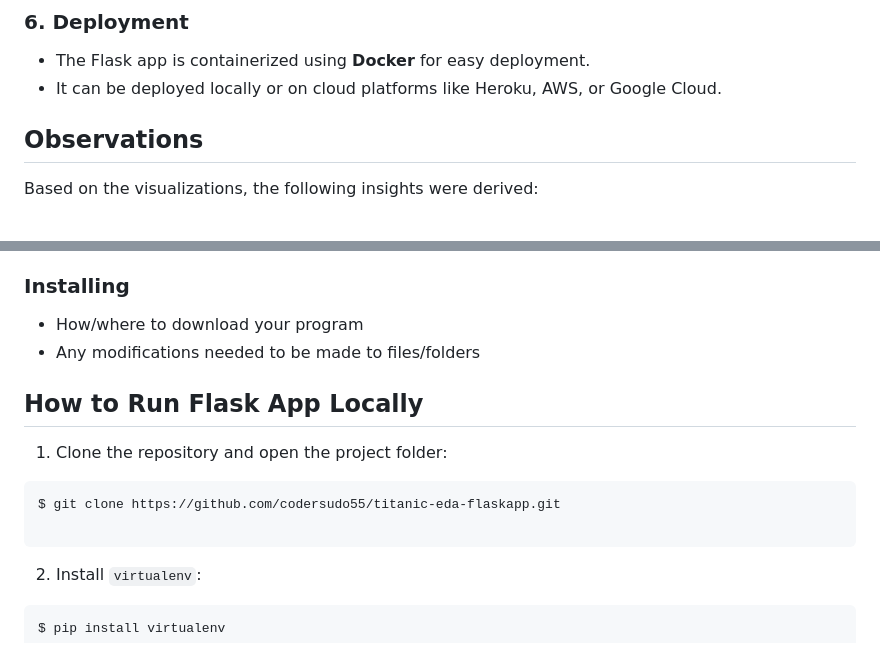
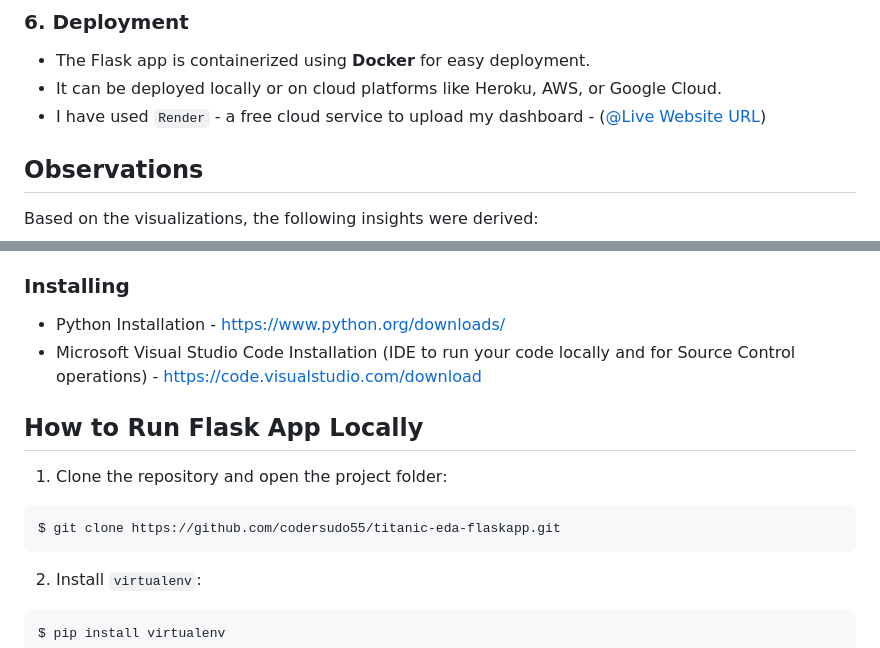
Before and after one commit to codersudo55/titanic-eda-flaskapp, a Markdown page: README.md, 2 parts joined by grey strips. Rendered like a GitHub page.

Commit message:
Updated README to include live URL

````diff
--- a/README.md
+++ b/README.md
@@ -43,6 +43,7 @@ In this project, I have designed a Flask App which contains a login functionalit
 ### 6. **Deployment**
    - The Flask app is containerized using **Docker** for easy deployment.
    - It can be deployed locally or on cloud platforms like Heroku, AWS, or Google Cloud.
+   - I have used `Render` - a free cloud service to upload my dashboard - ([@Live Website URL](https://codersudo55-titanic-flaskapp.onrender.com))
 
 ## Observations
 Based on the visualizations, the following insights were derived:
@@ -74,17 +75,14 @@ Based on the visualizations, the following insights were derived:
 
 ### Installing
 
-* How/where to download your program
-* Any modifications needed to be made to files/folders
-
-
+* Python Installation - https://www.python.org/downloads/
+* Microsoft Visual Studio Code Installation (IDE to run your code locally and for Source Control operations) -  https://code.visualstudio.com/download
 
 ## How to Run Flask App Locally
 
 1. Clone the repository and open the project folder:
 ```
 $ git clone https://github.com/codersudo55/titanic-eda-flaskapp.git
-
 ```
 
 2. Install `virtualenv`:
````
